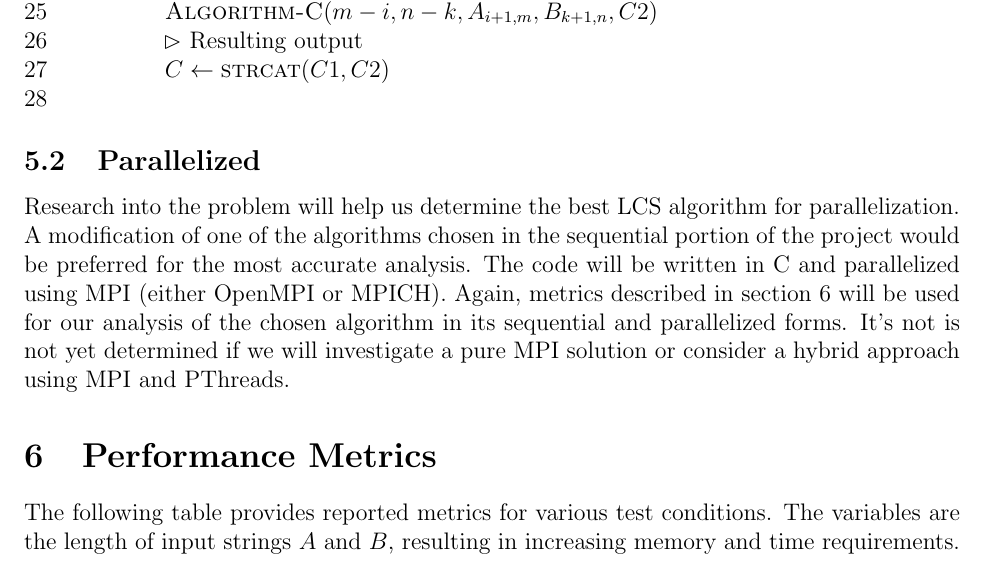
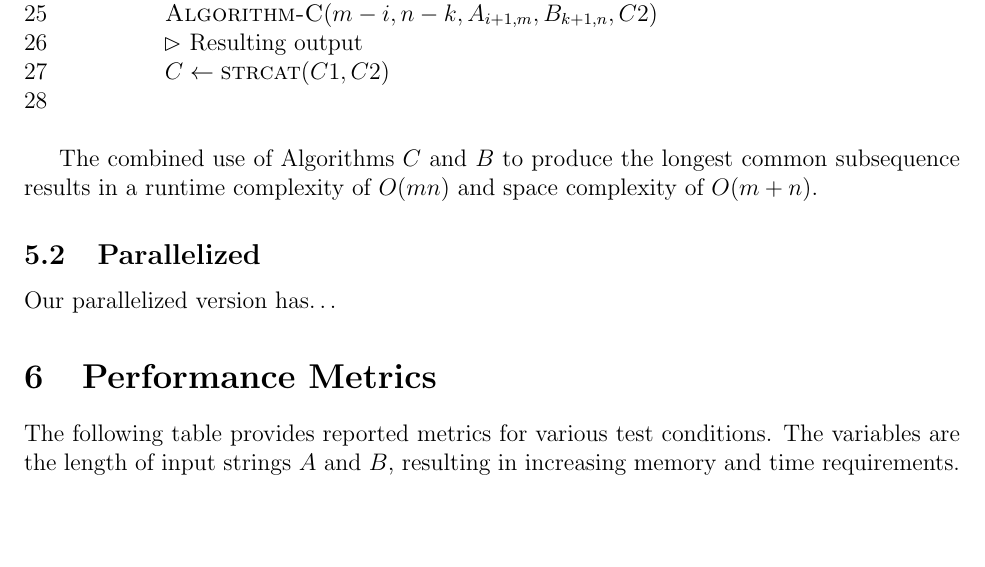
Before and after one commit to ajrisi/Parallel2010-2, a LaTeX document (doc/report/report.tex, which reads doc/report/report_metrics.tex, doc/report/report_programs.tex): part of page 6 of 9, cut so that both start at the same text, the shorter picture padded with empty space. Compiled offline with pdfLaTeX.

Commit message:
More edits to the report, preparing for final sections.

```diff
--- a/doc/report/report_metrics.tex
+++ b/doc/report/report_metrics.tex
@@ -2,6 +2,7 @@
 \label{sec:metrics}
 The following table provides reported metrics for various test conditions. The variables are the length of input strings $A$ and $B$, resulting in increasing memory and time requirements.
 
+\newgeometry{top=0.5in, bottom=0.7in}
 \begin{center}
     \begin{tabular}{ | r | r | r | r | r | r | r |}
     \hline
--- a/doc/report/report_programs.tex
+++ b/doc/report/report_programs.tex
@@ -69,5 +69,7 @@ Algorithm $C$ recursively produces a solution to the LCS sub-problem, where at i
 \li	\End
 \end{codebox}
 
+The combined use of Algorithms $C$ and $B$ to produce the longest common subsequence results in a runtime complexity of $O(mn)$ and space complexity of $O(m+n)$.
+
 \subsection{Parallelized}
-Research into the problem will help us determine the best LCS algorithm for parallelization. A modification of one of the algorithms chosen in the sequential portion of the project would be preferred for the most accurate analysis. The code will be written in C and parallelized using MPI (either OpenMPI or MPICH). Again, metrics described in section \ref{sec:metrics} will be used for our analysis of the chosen algorithm in its sequential and parallelized forms. It's not is not yet determined if we will investigate a pure MPI solution or consider a hybrid approach using MPI and PThreads.
+Our parallelized version has\ldots
```
Also changed, not shown: doc/report/report.pdf, doc/report/report_metrics.tex (2 more changed lines).
